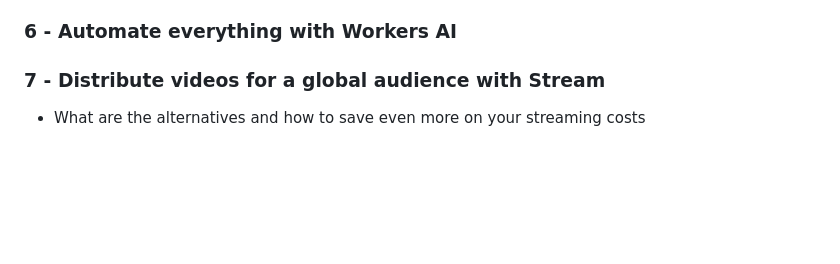
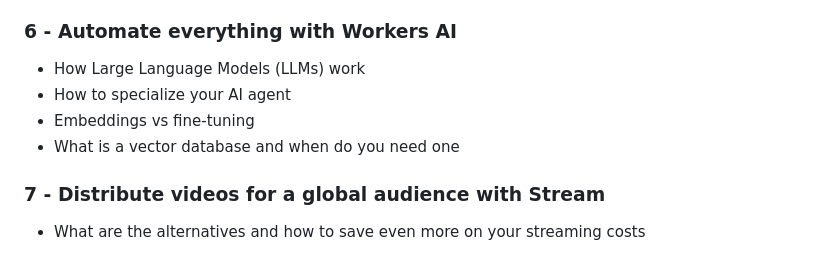
Before and after one commit to skerkour/cloudflare-for-speed-and-security, a Markdown page: README.md, the part around the change. GitHub-like rendering; blank space fills up the shorter version.

Commit message:
README: Update chapter 6 content

```diff
--- a/README.md
+++ b/README.md
@@ -141,7 +141,10 @@ But I repeat, this book is NOT a computer science book.
 
 ### 6 - Automate everything with Workers AI
 
-
+- How Large Language Models (LLMs) work
+- How to specialize your AI agent
+- Embeddings vs fine-tuning
+- What is a vector database and when do you need one
 
 ### 7 - Distribute videos for a global audience with Stream
 
```
